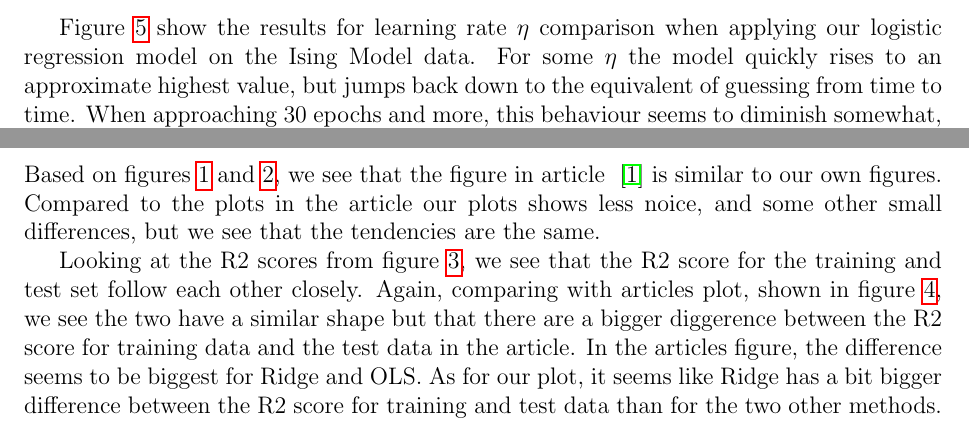
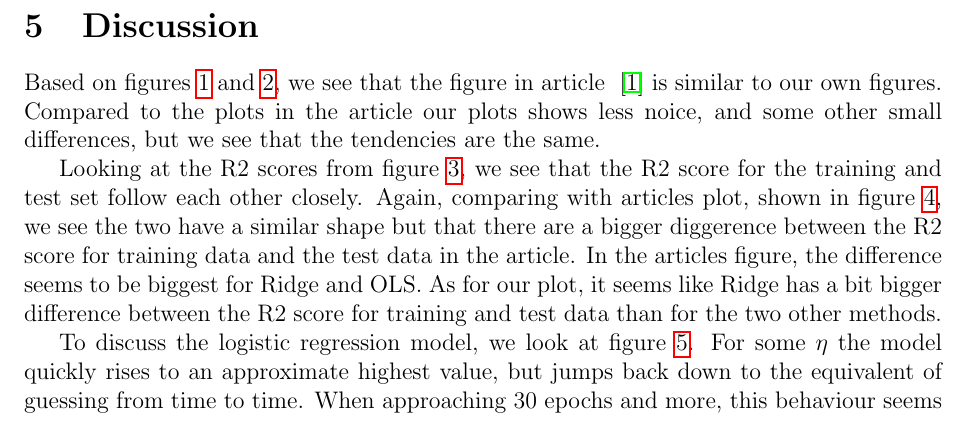
Before and after one commit to geirtul/fys-stk4155, a LaTeX paper (project2/report/main.tex, which reads project2/report/discussion.tex, project2/report/results.tex): two parts of pages 11 and 14 of 16 before the commit and part of page 14 of 16 after it, the two joined at a grey line, cut at the place of the change. Compiled offline with pdfLaTeX.

Commit message:
mainly moved text around

```diff
--- a/project2/report/discussion.tex
+++ b/project2/report/discussion.tex
@@ -15,3 +15,12 @@ In the articles figure, the difference seems to be biggest for Ridge and
 OLS. As for our plot, it seems like Ridge has a bit bigger difference
 between the R2 score for training and test data than for the two other
 methods.
+
+To discuss the logistic regression model,
+we look at figure \ref{fig:logistic-eta}. For some $\eta$ the model
+quickly rises to an approximate highest value, but jumps back down to
+the equivalent of guessing from time
+to time. When approaching 30 epochs and more, this behaviour
+seems to diminish somewhat, and overall the etas that produce
+the best results ($10^{-5} - 10^{-2}$) have most of their values
+in the higher points.
--- a/project2/report/results.tex
+++ b/project2/report/results.tex
@@ -46,12 +46,7 @@ on the Ising model as measured by the R2 coefficient of determination
     The ratio of amount of training data to test data is $0.8$.}
 \label{fig:logistic-eta}
 \end{figure}
-Figure \ref{fig:logistic-eta} show the results for learning rate $\eta$ comparison when applying
-our logistic regression model on the Ising Model data. For some $\eta$ the model quickly rises
-to an approximate highest value, but jumps back down to the equivalent of guessing from time
-to time. When approaching 30 epochs and more, this behaviour seems to diminish somewhat, and
-overall the etas that produce the best results ($10^{-5} - 10^{-2}$) have most of their values
-in the higher points.
+
 \begin{table}[H]
 \center
 \begin{tabular}{l|c|c|c}
```
